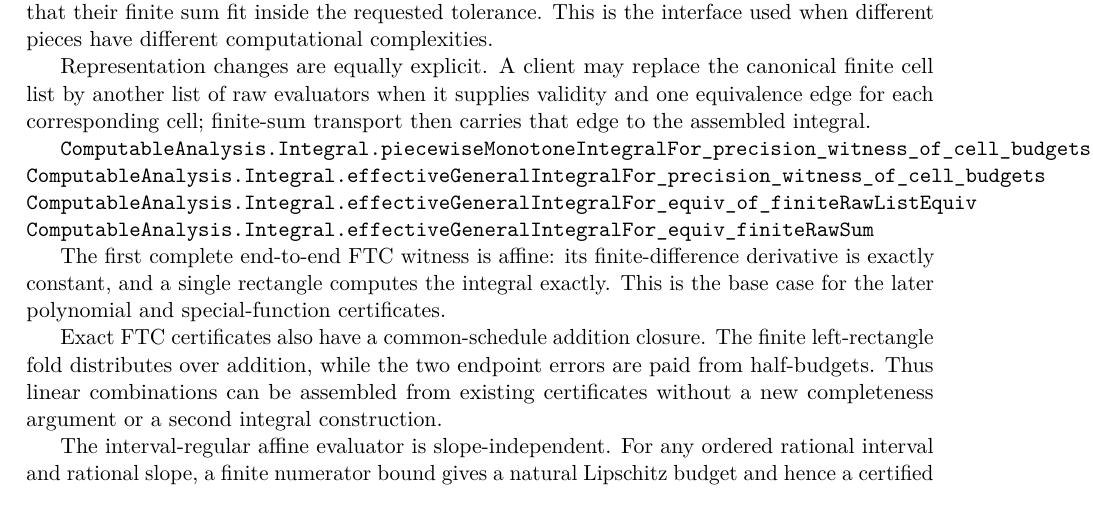
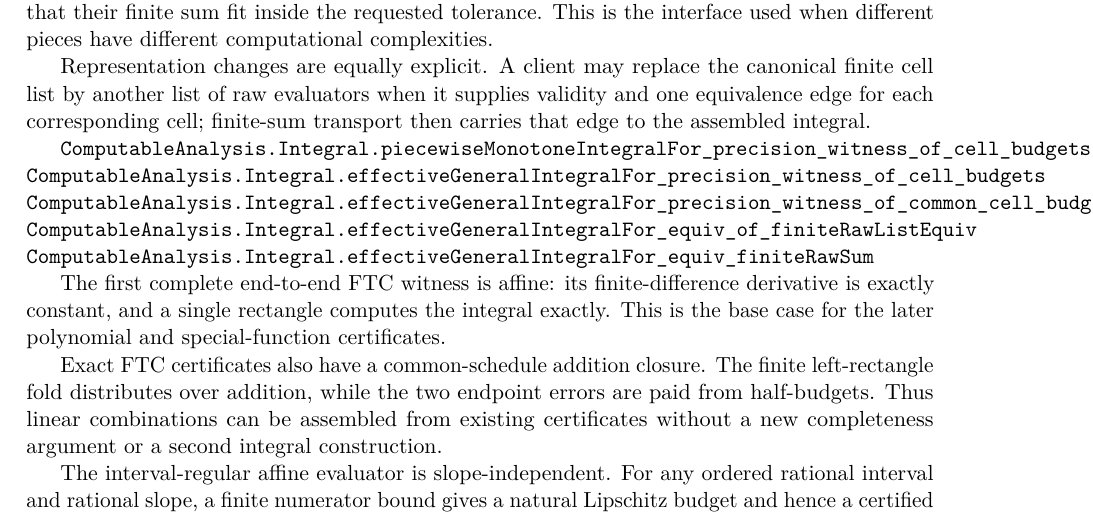
Before and after one commit to liuyao12/computable-analysis, a LaTeX thesis (blueprint/src/web.tex, which reads blueprint/src/06-effective-calculus.tex): part of page 64 of 115, cut so that both start at the same text. Compiled offline with pdfLaTeX.

Commit message:
Expose uniform finite-piece precision budget

```diff
--- a/blueprint/src/06-effective-calculus.tex
+++ b/blueprint/src/06-effective-calculus.tex
@@ -89,6 +89,7 @@ transport then carries that edge to the assembled integral.
 
 \lean{ComputableAnalysis.Integral.piecewiseMonotoneIntegralFor_precision_witness_of_cell_budgets}
 \lean{ComputableAnalysis.Integral.effectiveGeneralIntegralFor_precision_witness_of_cell_budgets}
+\lean{ComputableAnalysis.Integral.effectiveGeneralIntegralFor_precision_witness_of_common_cell_budget}
 \lean{ComputableAnalysis.Integral.effectiveGeneralIntegralFor_equiv_of_finiteRawListEquiv}
 \lean{ComputableAnalysis.Integral.effectiveGeneralIntegralFor_equiv_finiteRawSum}
 \leanok
```
Also changed, not shown: 2 other files.
